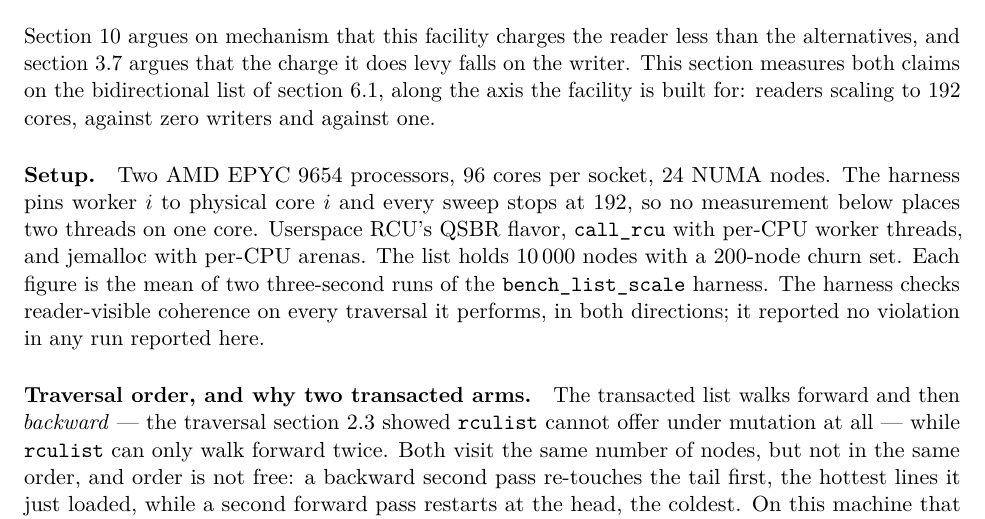
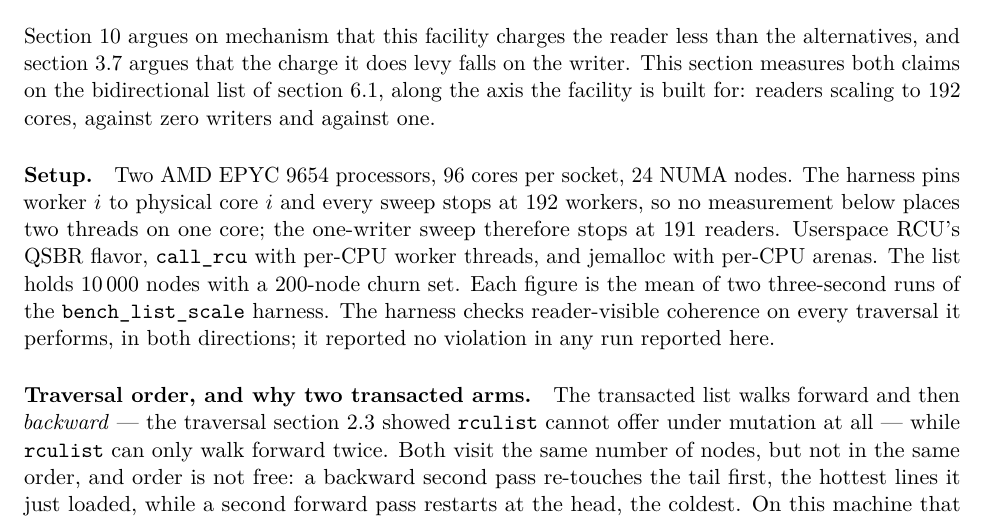
Before and after one commit to compudj/articles, a LaTeX paper (p1-sw-flip-latch/main.tex): part of page 23 of 43, cut so that both start at the same text. Compiled offline with pdfLaTeX.

Commit message:
p1: say that the one-writer sweep stops at 191 readers
The setup says every sweep stops at 192, which invites the reader to
look for a 192-reader point in fig:writecost and find 191.  The data is
right -- one writer plus 191 readers is 192 workers, which is what keeps
two threads off one core -- but the sentence counts readers where it
means workers, and the axis ticks show 192 on that figure too.

Signed-off-by: Mathieu Desnoyers <mathieu.desnoyers@efficios.com>

```diff
--- a/p1-sw-flip-latch/main.tex
+++ b/p1-sw-flip-latch/main.tex
@@ -1715,7 +1715,8 @@ for: readers scaling to 192 cores, against zero writers and against one.
 
 \paragraph{Setup.} Two AMD EPYC 9654 processors, 96 cores per socket, 24 NUMA
 nodes. The harness pins worker $i$ to physical core $i$ and every sweep stops at
-192, so no measurement below places two threads on one core. Userspace \rcu's
+192 workers, so no measurement below places two threads on one core; the
+one-writer sweep therefore stops at 191 readers. Userspace \rcu's
 QSBR flavor, \code{call\_rcu} with per-CPU worker threads, and jemalloc with
 per-CPU arenas. The list holds 10\,000 nodes with a 200-node churn set. Each
 figure is the mean of two three-second runs of the \code{bench\_list\_scale}
```
